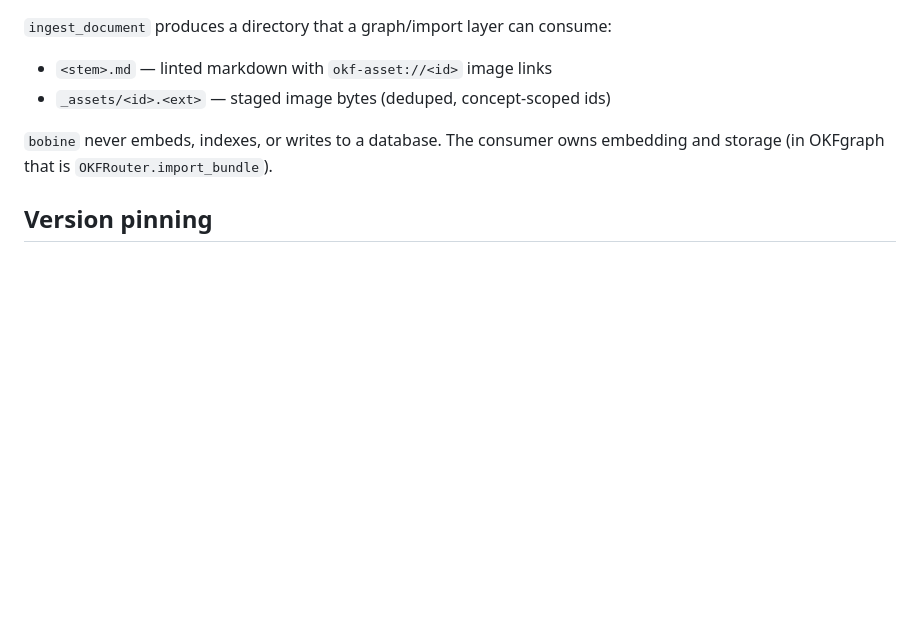
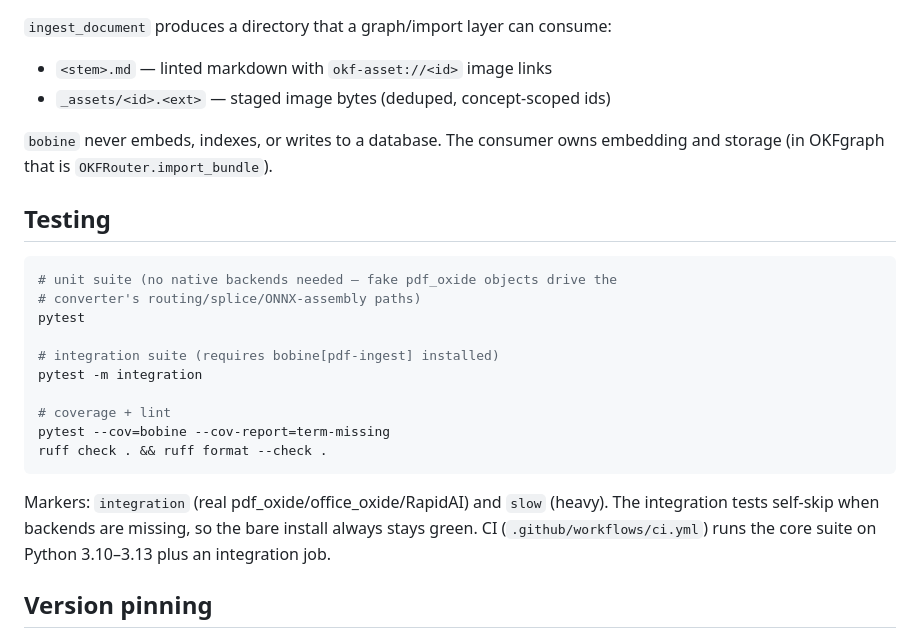
Before and after one commit to opticsWolf/bobine, a Markdown page: README.md, the part around the change. Drawn GitHub-style; blank space fills up the shorter version.

Commit message:
docs: testing section in README

````diff
--- a/README.md
+++ b/README.md
@@ -103,6 +103,26 @@ bobine/
 `bobine` never embeds, indexes, or writes to a database. The consumer owns
 embedding and storage (in OKFgraph that is `OKFRouter.import_bundle`).
 
+## Testing
+
+```bash
+# unit suite (no native backends needed — fake pdf_oxide objects drive the
+# converter's routing/splice/ONNX-assembly paths)
+pytest
+
+# integration suite (requires bobine[pdf-ingest] installed)
+pytest -m integration
+
+# coverage + lint
+pytest --cov=bobine --cov-report=term-missing
+ruff check . && ruff format --check .
+```
+
+Markers: `integration` (real pdf_oxide/office_oxide/RapidAI) and `slow`
+(heavy). The integration tests self-skip when backends are missing, so the
+bare install always stays green. CI (`.github/workflows/ci.yml`) runs the
+core suite on Python 3.10–3.13 plus an integration job.
+
 ## Version pinning
 
 RapidAI packages move fast; `check_rapid_versions()` warns on first import if
````
